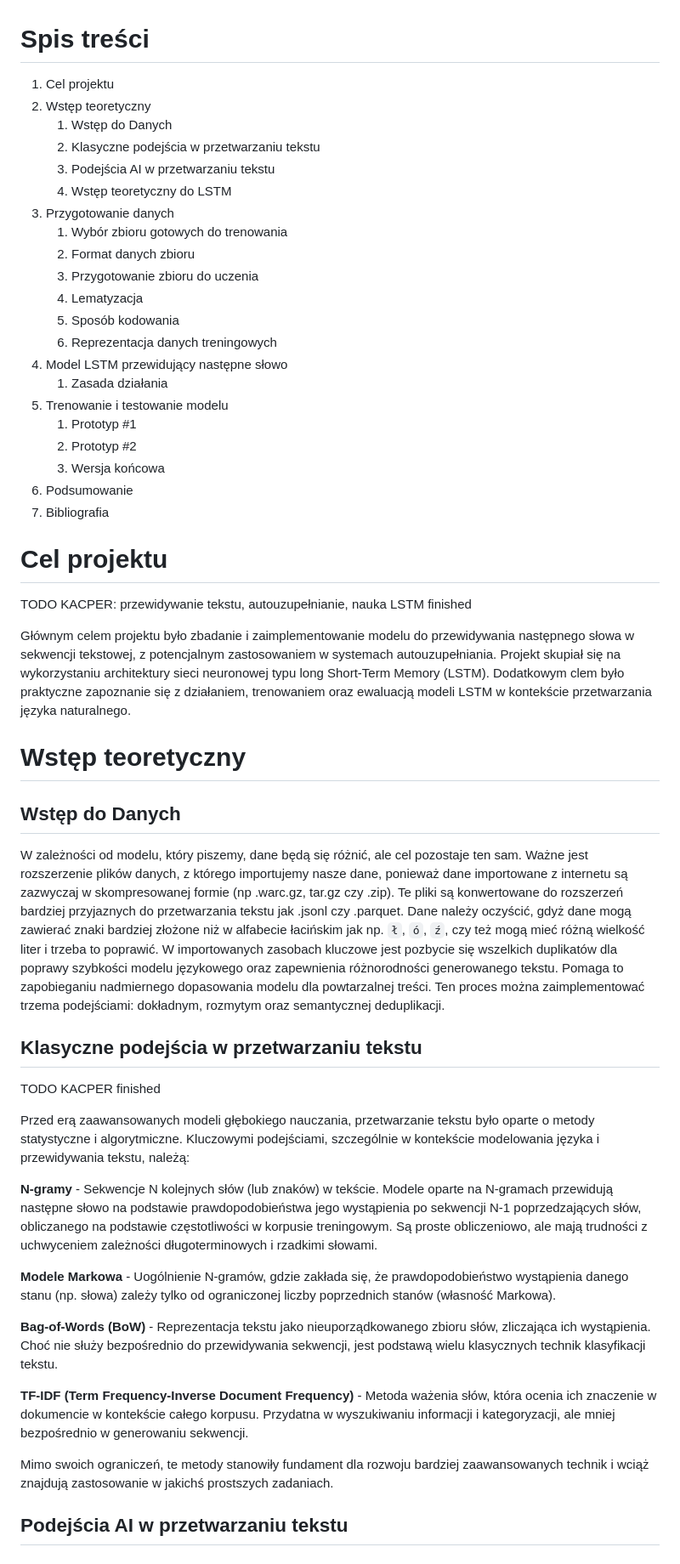
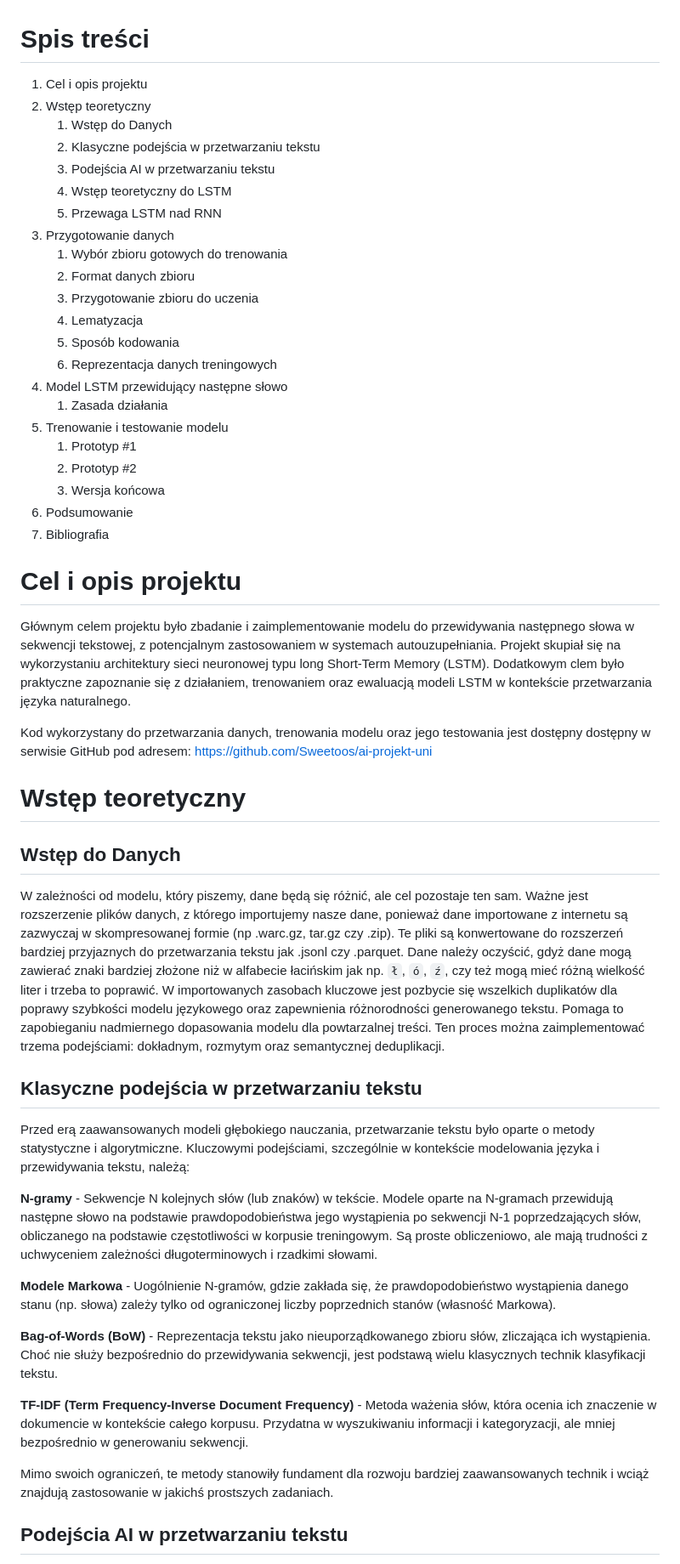
Before and after one commit to Sweetoos/ai-projekt-uni, a Markdown page: notes.md, the part around one of its changes. Shown at 85% size. GitHub-like rendering.

```diff
--- a/notes.md
+++ b/notes.md
@@ -1,54 +1,86 @@
 # Spis treści
-1. Cel projektu
+
+1. Cel i opis projektu
 2. Wstęp teoretyczny
-    1. Wstęp do Danych
-    2. Klasyczne podejścia w przetwarzaniu tekstu
-    3. Podejścia AI w przetwarzaniu tekstu
-    4. Wstęp teoretyczny do LSTM
+   1. Wstęp do Danych
+   2. Klasyczne podejścia w przetwarzaniu tekstu
+   3. Podejścia AI w przetwarzaniu tekstu
+   4. Wstęp teoretyczny do LSTM
+   5. Przewaga LSTM nad RNN
 3. Przygotowanie danych
-    1. Wybór zbioru gotowych do trenowania
-    2. Format danych zbioru
-    3. Przygotowanie zbioru do uczenia
-    4. Lematyzacja
-    5. Sposób kodowania
-    6. Reprezentacja danych treningowych
+   1. Wybór zbioru gotowych do trenowania
+   2. Format danych zbioru
+   3. Przygotowanie zbioru do uczenia
+   4. Lematyzacja
+   5. Sposób kodowania
+   6. Reprezentacja danych treningowych
 4. Model LSTM przewidujący następne słowo
-    1. Zasada działania
+   1. Zasada działania
 5. Trenowanie i testowanie modelu
-    1. Prototyp #1
-    2. Prototyp #2
-    3. Wersja końcowa
+   1. Prototyp #1
+   2. Prototyp #2
+   3. Wersja końcowa
 6. Podsumowanie
 7. Bibliografia
 
-# Cel projektu
+# Cel i opis projektu
 
-TODO KACPER: przewidywanie tekstu, autouzupełnianie, nauka LSTM
-finished
+Głównym celem projektu było zbadanie i zaimplementowanie modelu do przewidywania
+następnego słowa w sekwencji tekstowej, z potencjalnym zastosowaniem w systemach
+autouzupełniania. Projekt skupiał się na wykorzystaniu architektury sieci
+neuronowej typu long Short-Term Memory (LSTM). Dodatkowym clem było praktyczne
+zapoznanie się z działaniem, trenowaniem oraz ewaluacją modeli LSTM w kontekście
+przetwarzania języka naturalnego.
 
-Głównym celem projektu było zbadanie i zaimplementowanie modelu do przewidywania następnego słowa w sekwencji tekstowej, z potencjalnym zastosowaniem w systemach autouzupełniania. Projekt skupiał się na wykorzystaniu architektury sieci neuronowej typu long Short-Term Memory (LSTM). Dodatkowym clem było praktyczne zapoznanie się z działaniem, trenowaniem oraz ewaluacją modeli LSTM w kontekście przetwarzania języka naturalnego.
+Kod wykorzystany do przetwarzania danych, trenowania modelu oraz jego testowania
+jest dostępny dostępny w serwisie GitHub pod adresem:
+https://github.com/Sweetoos/ai-projekt-uni
 
 # Wstęp teoretyczny
 
 ## Wstęp do Danych
 
-W zależności od modelu, który piszemy, dane będą się różnić, ale cel pozostaje ten sam. Ważne jest rozszerzenie plików danych, z którego importujemy nasze dane, ponieważ dane importowane z internetu są zazwyczaj w skompresowanej formie (np .warc.gz, tar.gz czy .zip). Te pliki są konwertowane do rozszerzeń bardziej przyjaznych do przetwarzania tekstu jak .jsonl czy .parquet. Dane należy oczyścić, gdyż dane mogą zawierać znaki bardziej złożone niż w alfabecie łacińskim jak np. `ł`, `ó`, `ź`, czy też mogą mieć różną wielkość liter i trzeba to poprawić. W importowanych zasobach kluczowe jest pozbycie się wszelkich duplikatów dla poprawy szybkości modelu językowego oraz zapewnienia różnorodności generowanego tekstu. Pomaga to zapobieganiu nadmiernego dopasowania modelu dla powtarzalnej treści. Ten proces można zaimplementować trzema podejściami: dokładnym, rozmytym oraz semantycznej deduplikacji.
+W zależności od modelu, który piszemy, dane będą się różnić, ale cel pozostaje
+ten sam. Ważne jest rozszerzenie plików danych, z którego importujemy nasze
+dane, ponieważ dane importowane z internetu są zazwyczaj w skompresowanej formie
+(np .warc.gz, tar.gz czy .zip). Te pliki są konwertowane do rozszerzeń bardziej
+przyjaznych do przetwarzania tekstu jak .jsonl czy .parquet. Dane należy
+oczyścić, gdyż dane mogą zawierać znaki bardziej złożone niż w alfabecie
+łacińskim jak np. `ł`, `ó`, `ź`, czy też mogą mieć różną wielkość liter i trzeba
+to poprawić. W importowanych zasobach kluczowe jest pozbycie się wszelkich
+duplikatów dla poprawy szybkości modelu językowego oraz zapewnienia
+różnorodności generowanego tekstu. Pomaga to zapobieganiu nadmiernego
+dopasowania modelu dla powtarzalnej treści. Ten proces można zaimplementować
+trzema podejściami: dokładnym, rozmytym oraz semantycznej deduplikacji.
 
 ## Klasyczne podejścia w przetwarzaniu tekstu
 
-TODO KACPER finished
+Przed erą zaawansowanych modeli głębokiego nauczania, przetwarzanie tekstu było
+oparte o metody statystyczne i algorytmiczne. Kluczowymi podejściami,
+szczególnie w kontekście modelowania języka i przewidywania tekstu, należą:
 
-Przed erą zaawansowanych modeli głębokiego nauczania, przetwarzanie tekstu było oparte o metody statystyczne i algorytmiczne. Kluczowymi podejściami, szczególnie w kontekście modelowania języka i przewidywania tekstu, należą:
+**N-gramy** - Sekwencje N kolejnych słów (lub znaków) w tekście. Modele oparte
+na N-gramach przewidują następne słowo na podstawie prawdopodobieństwa jego
+wystąpienia po sekwencji N-1 poprzedzających słów, obliczanego na podstawie
+częstotliwości w korpusie treningowym. Są proste obliczeniowo, ale mają
+trudności z uchwyceniem zależności długoterminowych i rzadkimi słowami.
 
-**N-gramy** - Sekwencje N kolejnych słów (lub znaków) w tekście. Modele oparte na N-gramach przewidują następne słowo na podstawie prawdopodobieństwa jego wystąpienia po sekwencji N-1 poprzedzających słów, obliczanego na podstawie częstotliwości w korpusie treningowym. Są proste obliczeniowo, ale mają trudności z uchwyceniem zależności długoterminowych i rzadkimi słowami.
+**Modele Markowa** - Uogólnienie N-gramów, gdzie zakłada się, że
+prawdopodobieństwo wystąpienia danego stanu (np. słowa) zależy tylko od
+ograniczonej liczby poprzednich stanów (własność Markowa).
 
-**Modele Markowa** - Uogólnienie N-gramów, gdzie zakłada się, że prawdopodobieństwo wystąpienia danego stanu (np. słowa) zależy tylko od ograniczonej liczby poprzednich stanów (własność Markowa).
+**Bag-of-Words (BoW)** - Reprezentacja tekstu jako nieuporządkowanego zbioru
+słów, zliczająca ich wystąpienia. Choć nie służy bezpośrednio do przewidywania
+sekwencji, jest podstawą wielu klasycznych technik klasyfikacji tekstu.
 
-**Bag-of-Words (BoW)** - Reprezentacja tekstu jako nieuporządkowanego zbioru słów, zliczająca ich wystąpienia. Choć nie służy bezpośrednio do przewidywania sekwencji, jest podstawą wielu klasycznych technik klasyfikacji tekstu.
+**TF-IDF (Term Frequency-Inverse Document Frequency)** - Metoda ważenia słów,
+która ocenia ich znaczenie w dokumencie w kontekście całego korpusu. Przydatna w
+wyszukiwaniu informacji i kategoryzacji, ale mniej bezpośrednio w generowaniu
+sekwencji.
 
-**TF-IDF (Term Frequency-Inverse Document Frequency)** - Metoda ważenia słów, która ocenia ich znaczenie w dokumencie w kontekście całego korpusu. Przydatna w wyszukiwaniu informacji i kategoryzacji, ale mniej bezpośrednio w generowaniu sekwencji.
-
-Mimo swoich ograniczeń, te metody stanowiły fundament dla rozwoju bardziej zaawansowanych technik i wciąż znajdują zastosowanie w jakichś prostszych zadaniach.
+Mimo swoich ograniczeń, te metody stanowiły fundament dla rozwoju bardziej
+zaawansowanych technik i wciąż znajdują zastosowanie w jakichś prostszych
+zadaniach.
 
 ## Podejścia AI w przetwarzaniu tekstu
 
```
Also changed, not shown: other parts of notes.md (+231 -86 lines).
